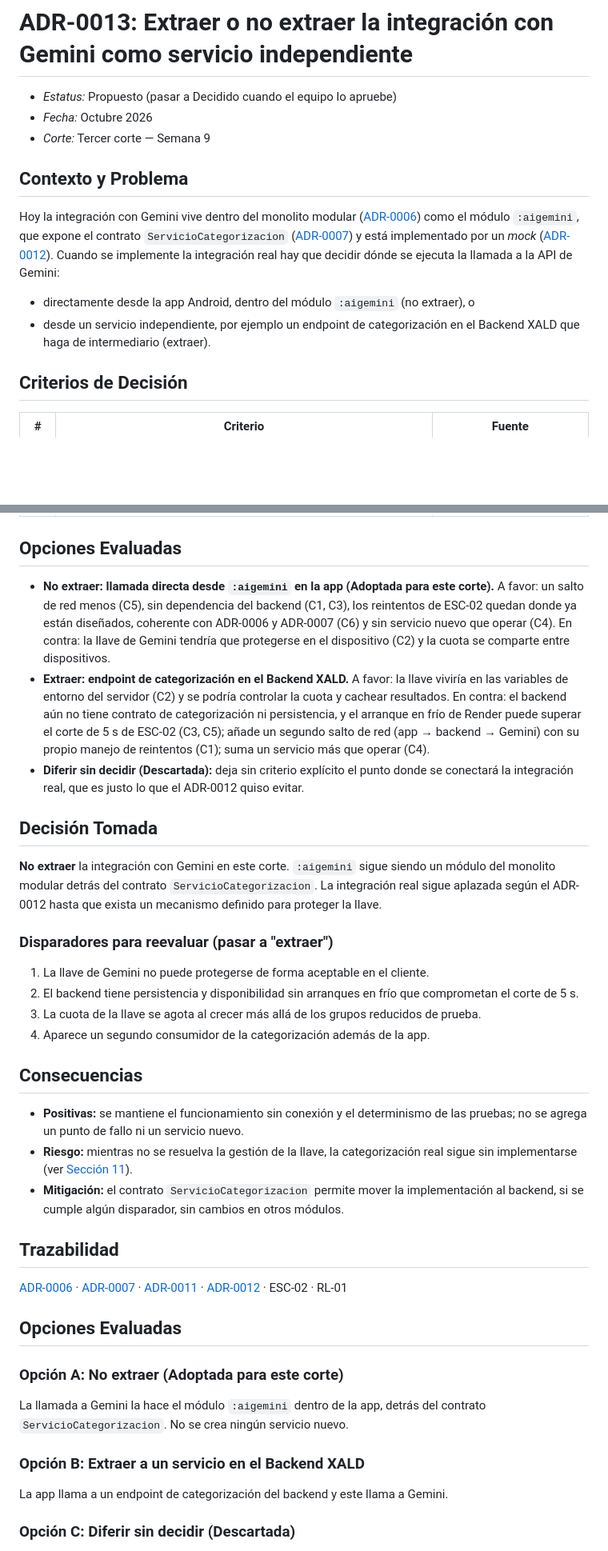
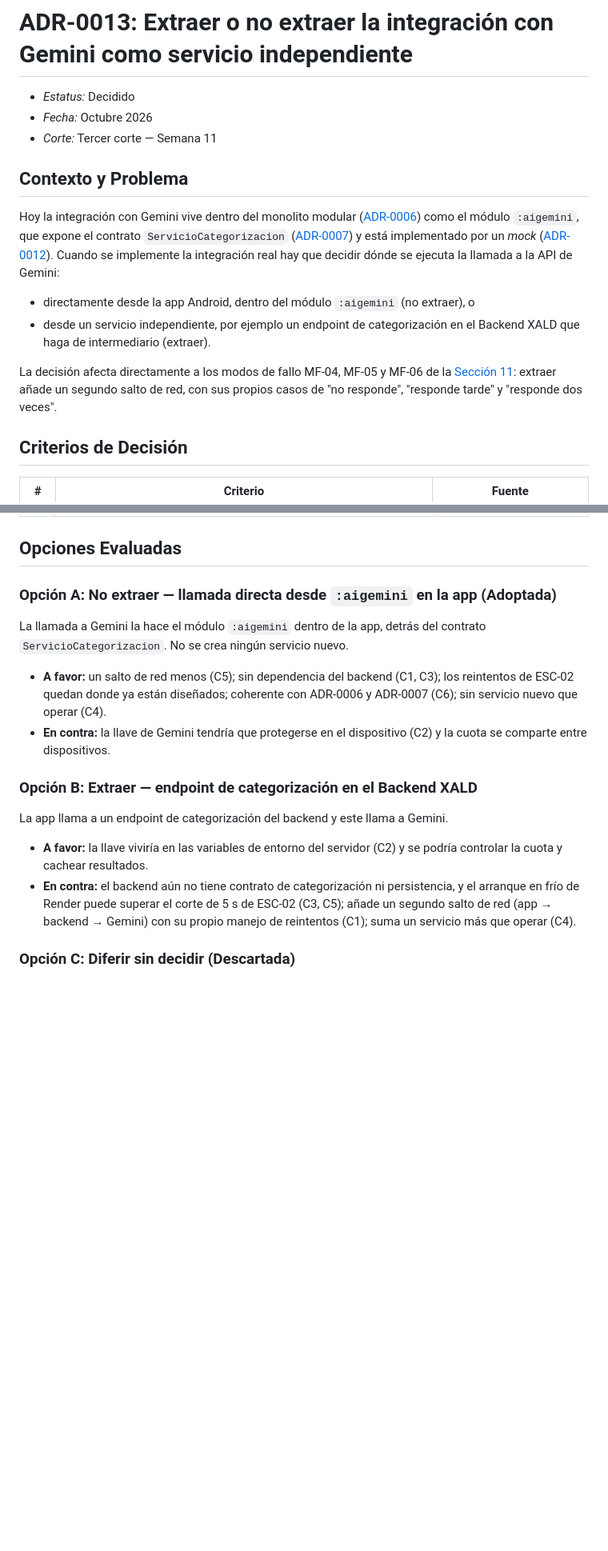
Before and after one commit to ISCOUTB/AS_202620_XALD, a Markdown page: docs/adr/0013-extraer-o-no-integracion-gemini.md, 2 parts joined by grey strips. Shown at 80% size. Rendered like a GitHub page; blank space fills up the shorter version.

Commit message:
Revise ADR-0013 status and decision details
Updated the status to 'Decidido' and revised the cut-off week. Clarified decision criteria and consequences regarding the integration with Gemini.

```diff
--- a/docs/adr/0013-extraer-o-no-integracion-gemini.md
+++ b/docs/adr/0013-extraer-o-no-integracion-gemini.md
@@ -1,8 +1,8 @@
 # ADR-0013: Extraer o no extraer la integración con Gemini como servicio independiente
 
-* *Estatus:* Propuesto (pasar a Decidido cuando el equipo lo apruebe)
+* *Estatus:* Decidido
 * *Fecha:* Octubre 2026
-* *Corte:* Tercer corte — Semana 9
+* *Corte:* Tercer corte — Semana 11
 
 ## Contexto y Problema
 
@@ -10,6 +10,8 @@ Hoy la integración con Gemini vive dentro del monolito modular ([ADR-0006](0006
 
 * directamente desde la app Android, dentro del módulo `:aigemini` (no extraer), o
 * desde un servicio independiente, por ejemplo un endpoint de categorización en el Backend XALD que haga de intermediario (extraer).
+
+La decisión afecta directamente a los modos de fallo MF-04, MF-05 y MF-06 de la [Sección 11](../arc42/11-Risks%20and%20Technical%20Debts.md): extraer añade un segundo salto de red, con sus propios casos de "no responde", "responde tarde" y "responde dos veces".
 
 ## Criterios de Decisión
 
@@ -25,40 +27,19 @@ Hoy la integración con Gemini vive dentro del monolito modular ([ADR-0006](0006
 
 ## Opciones Evaluadas
 
-* **No extraer: llamada directa desde `:aigemini` en la app (Adoptada para este corte).** A favor: un salto de red menos (C5), sin dependencia del backend (C1, C3), los reintentos de ESC-02 quedan donde ya están diseñados, coherente con ADR-0006 y ADR-0007 (C6) y sin servicio nuevo que operar (C4). En contra: la llave de Gemini tendría que protegerse en el dispositivo (C2) y la cuota se comparte entre dispositivos.
-* **Extraer: endpoint de categorización en el Backend XALD.** A favor: la llave viviría en las variables de entorno del servidor (C2) y se podría controlar la cuota y cachear resultados. En contra: el backend aún no tiene contrato de categorización ni persistencia, y el arranque en frío de Render puede superar el corte de 5 s de ESC-02 (C3, C5); añade un segundo salto de red (app → backend → Gemini) con su propio manejo de reintentos (C1); suma un servicio más que operar (C4).
-* **Diferir sin decidir (Descartada):** deja sin criterio explícito el punto donde se conectará la integración real, que es justo lo que el ADR-0012 quiso evitar.
-
-## Decisión Tomada
-
-**No extraer** la integración con Gemini en este corte. `:aigemini` sigue siendo un módulo del monolito modular detrás del contrato `ServicioCategorizacion`. La integración real sigue aplazada según el ADR-0012 hasta que exista un mecanismo definido para proteger la llave.
-
-### Disparadores para reevaluar (pasar a "extraer")
-
-1. La llave de Gemini no puede protegerse de forma aceptable en el cliente.
-2. El backend tiene persistencia y disponibilidad sin arranques en frío que comprometan el corte de 5 s.
-3. La cuota de la llave se agota al crecer más allá de los grupos reducidos de prueba.
-4. Aparece un segundo consumidor de la categorización además de la app.
-
-## Consecuencias
-
-* **Positivas:** se mantiene el funcionamiento sin conexión y el determinismo de las pruebas; no se agrega un punto de fallo ni un servicio nuevo.
-* **Riesgo:** mientras no se resuelva la gestión de la llave, la categorización real sigue sin implementarse (ver [Sección 11](../arc42/11-Risks%20and%20Technical%20Debts.md)).
-* **Mitigación:** el contrato `ServicioCategorizacion` permite mover la implementación al backend, si se cumple algún disparador, sin cambios en otros módulos.
-
-## Trazabilidad
-
-[ADR-0006](0006-seleccion-de-estilo-arquitectonico.md) · [ADR-0007](0007-contratos-por-modulo.md) · [ADR-0011](0011-resolucion-conflictos-lww.md) · [ADR-0012](0012-aplazamiento-integracion-gemini.md) · ESC-02 · RL-01
-
-## Opciones Evaluadas
-
-### Opción A: No extraer (Adoptada para este corte)
+### Opción A: No extraer — llamada directa desde `:aigemini` en la app (Adoptada)
 
 La llamada a Gemini la hace el módulo `:aigemini` dentro de la app, detrás del contrato `ServicioCategorizacion`. No se crea ningún servicio nuevo.
 
-### Opción B: Extraer a un servicio en el Backend XALD
+* **A favor:** un salto de red menos (C5); sin dependencia del backend (C1, C3); los reintentos de ESC-02 quedan donde ya están diseñados; coherente con ADR-0006 y ADR-0007 (C6); sin servicio nuevo que operar (C4).
+* **En contra:** la llave de Gemini tendría que protegerse en el dispositivo (C2) y la cuota se comparte entre dispositivos.
+
+### Opción B: Extraer — endpoint de categorización en el Backend XALD
 
 La app llama a un endpoint de categorización del backend y este llama a Gemini.
+
+* **A favor:** la llave viviría en las variables de entorno del servidor (C2) y se podría controlar la cuota y cachear resultados.
+* **En contra:** el backend aún no tiene contrato de categorización ni persistencia, y el arranque en frío de Render puede superar el corte de 5 s de ESC-02 (C3, C5); añade un segundo salto de red (app → backend → Gemini) con su propio manejo de reintentos (C1); suma un servicio más que operar (C4).
 
 ### Opción C: Diferir sin decidir (Descartada)
 
```
Also changed, not shown: other parts of docs/adr/0013-extraer-o-no-integracion-gemini.md (+24 -1 lines).
